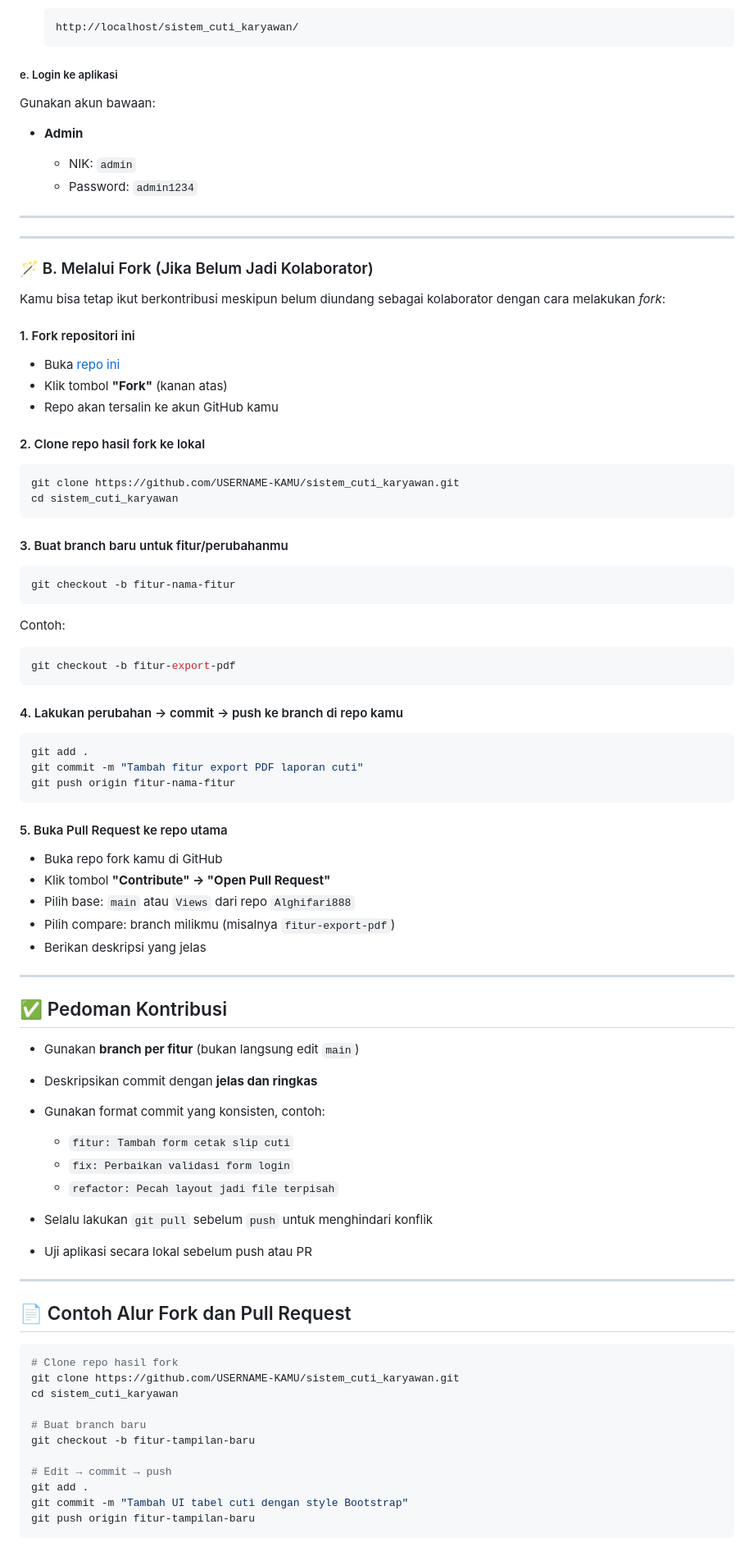
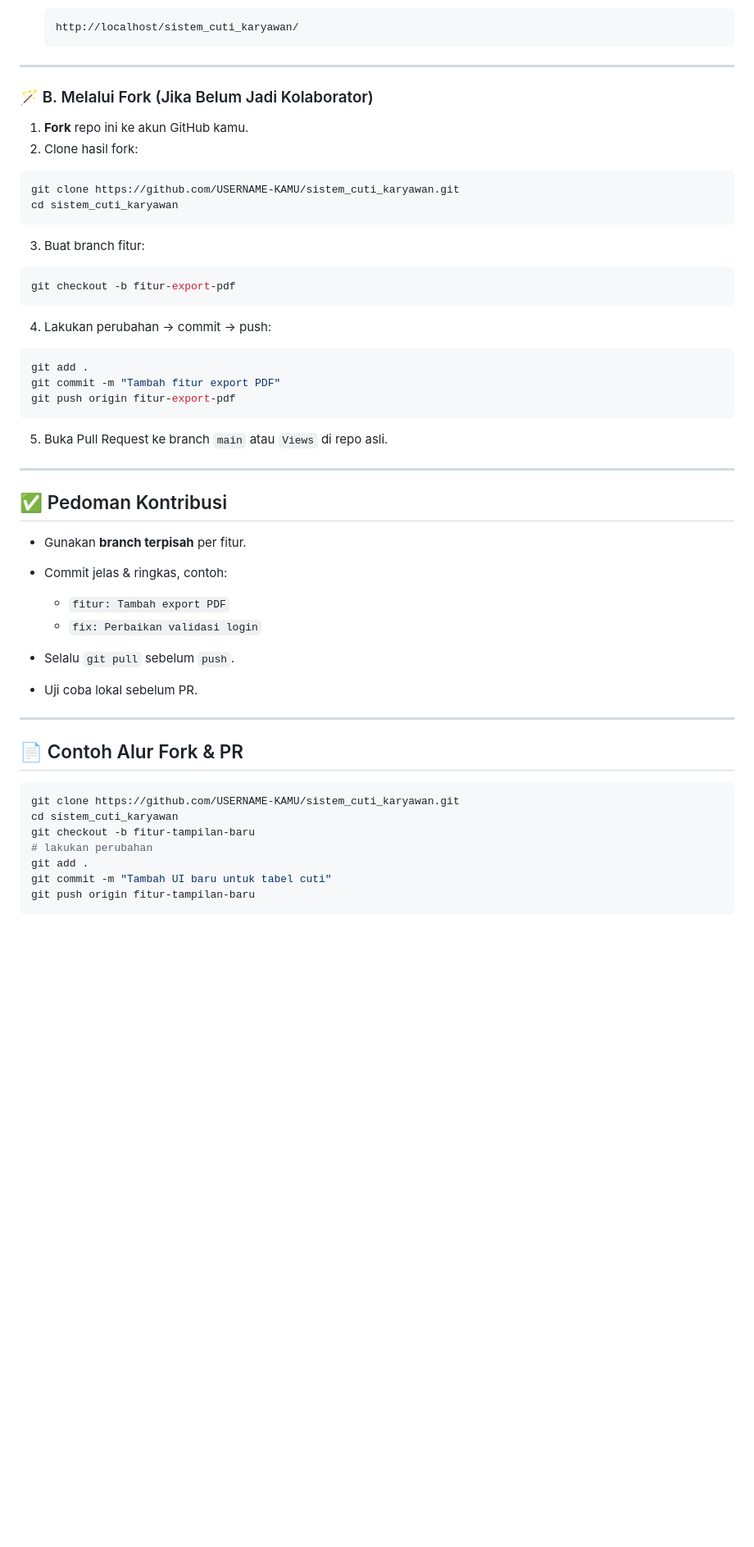
Before and after one commit to Alghifari888/sistem_cuti_karyawan, a Markdown page: README.md, the part around the change printed below. Shown: that part at 82% size. GitHub-like rendering; blank space fills up the shorter version.

````diff
--- a/README.md
+++ b/README.md
@@ -293,93 +210,57 @@ $db_name = 'db_cuti_karyawan';
    http://localhost/sistem_cuti_karyawan/
    ```
 
-##### e. Login ke aplikasi
-
-Gunakan akun bawaan:
-
-* **Admin**
-
-  * NIK: `admin`
-  * Password: `admin1234`
-
----
-
 ---
 
 ### 🪄 B. Melalui Fork (Jika Belum Jadi Kolaborator)
 
-Kamu bisa tetap ikut berkontribusi meskipun belum diundang sebagai kolaborator dengan cara melakukan *fork*:
-
-#### 1. Fork repositori ini
-
-* Buka [repo ini](https://github.com/Alghifari888/sistem_cuti_karyawan)
-* Klik tombol **"Fork"** (kanan atas)
-* Repo akan tersalin ke akun GitHub kamu
-
-#### 2. Clone repo hasil fork ke lokal
+1. **Fork** repo ini ke akun GitHub kamu.
+2. Clone hasil fork:
 
 ```bash
 git clone https://github.com/USERNAME-KAMU/sistem_cuti_karyawan.git
 cd sistem_cuti_karyawan
 ```
 
-#### 3. Buat branch baru untuk fitur/perubahanmu
-
-```bash
-git checkout -b fitur-nama-fitur
-```
-
-Contoh:
+3. Buat branch fitur:
 
 ```bash
 git checkout -b fitur-export-pdf
 ```
 
-#### 4. Lakukan perubahan → commit → push ke branch di repo kamu
+4. Lakukan perubahan → commit → push:
 
 ```bash
 git add .
-git commit -m "Tambah fitur export PDF laporan cuti"
-git push origin fitur-nama-fitur
+git commit -m "Tambah fitur export PDF"
+git push origin fitur-export-pdf
 ```
 
-#### 5. Buka Pull Request ke repo utama
-
-* Buka repo fork kamu di GitHub
-* Klik tombol **"Contribute" → "Open Pull Request"**
-* Pilih base: `main` atau `Views` dari repo `Alghifari888`
-* Pilih compare: branch milikmu (misalnya `fitur-export-pdf`)
-* Berikan deskripsi yang jelas
+5. Buka Pull Request ke branch `main` atau `Views` di repo asli.
 
 ---
 
 ## ✅ Pedoman Kontribusi
 
-* Gunakan **branch per fitur** (bukan langsung edit `main`)
-* Deskripsikan commit dengan **jelas dan ringkas**
-* Gunakan format commit yang konsisten, contoh:
+* Gunakan **branch terpisah** per fitur.
+* Commit jelas & ringkas, contoh:
 
-  * `fitur: Tambah form cetak slip cuti`
-  * `fix: Perbaikan validasi form login`
-  * `refactor: Pecah layout jadi file terpisah`
-* Selalu lakukan `git pull` sebelum `push` untuk menghindari konflik
-* Uji aplikasi secara lokal sebelum push atau PR
+  * `fitur: Tambah export PDF`
+  * `fix: Perbaikan validasi login`
+* Selalu `git pull` sebelum `push`.
+* Uji coba lokal sebelum PR.
 
 ---
 
-## 📄 Contoh Alur Fork dan Pull Request
+## 📄 Contoh Alur Fork & PR
 
 ```bash
-# Clone repo hasil fork
 git clone https://github.com/USERNAME-KAMU/sistem_cuti_karyawan.git
 cd sistem_cuti_karyawan
-
-# Buat branch baru
 git checkout -b fitur-tampilan-baru
-
-# Edit → commit → push
+# lakukan perubahan
 git add .
-git commit -m "Tambah UI tabel cuti dengan style Bootstrap"
+git commit -m "Tambah UI baru untuk tabel cuti"
 git push origin fitur-tampilan-baru
 ```
 
````
Also changed, not shown: other parts of README.md (+69 -151 lines).
